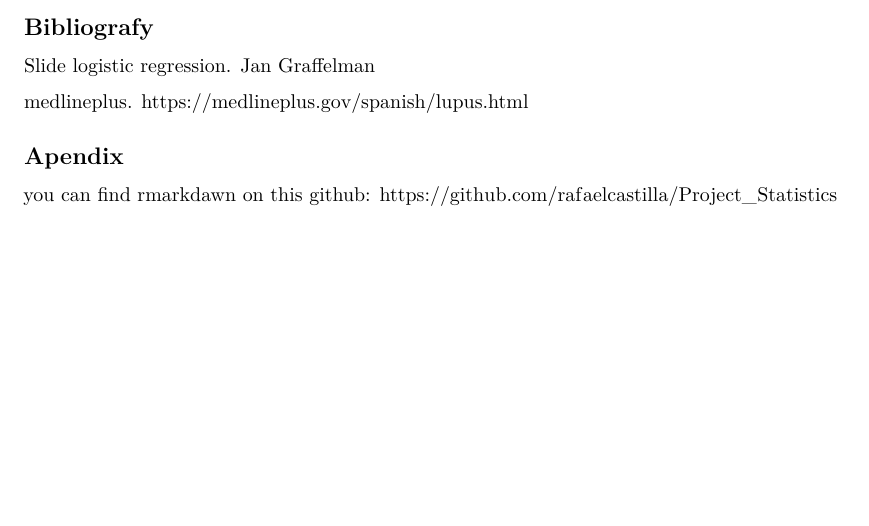
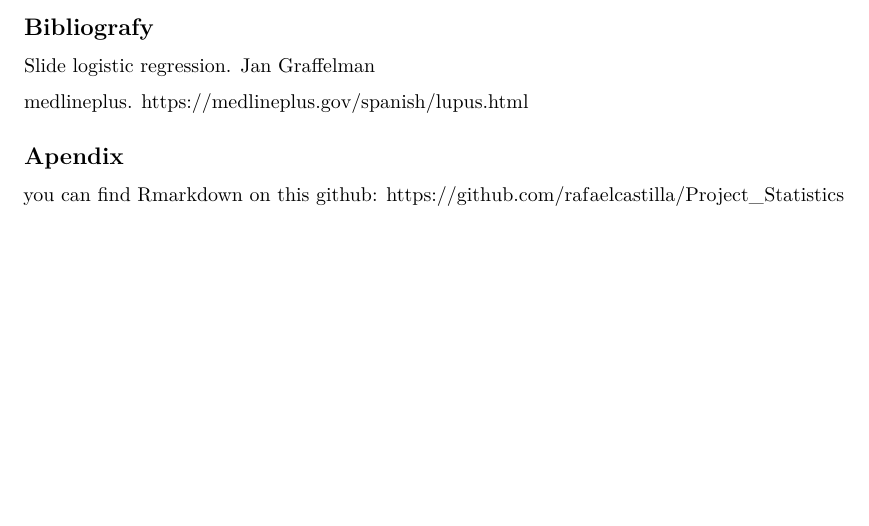
Before and after one commit to rafaelcastilla/Project_Statistics, an R Markdown document (Project.Rmd): part of page 12 of 12, cut so that both start at the same text. The pictures show the output file Project.pdf that the author committed with the source.

Commit message:
Add files via upload
fixet

```diff
--- a/Project.Rmd
+++ b/Project.Rmd
@@ -202,5 +202,5 @@ Slide logistic regression. Jan Graffelman
 medlineplus. https://medlineplus.gov/spanish/lupus.html
 
 ## Apendix
-you can find rmarkdawn on this github:
+you can find Rmarkdown on this github:
 https://github.com/rafaelcastilla/Project_Statistics
```
Also changed, not shown: Project.pdf.
